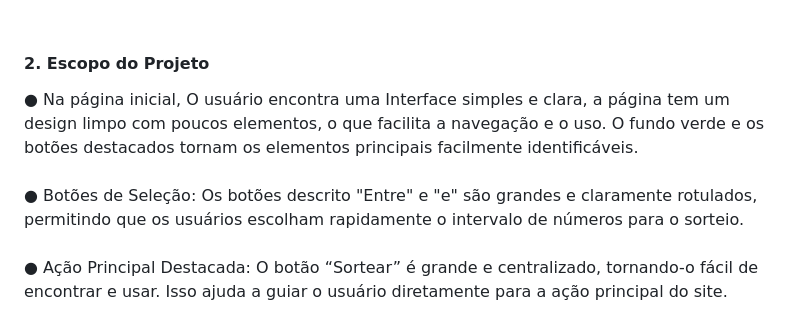
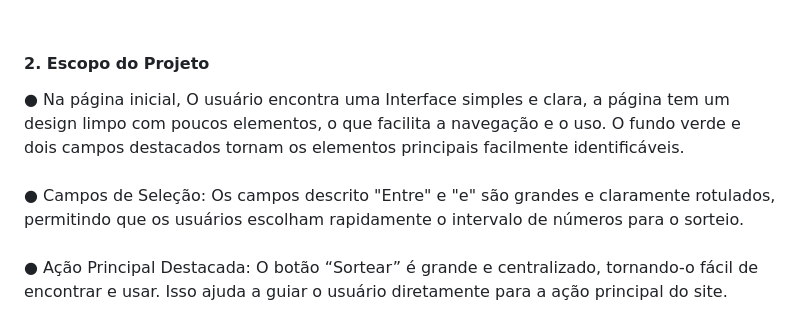
Before and after one commit to FernandoJesuss/Dev_Sorteio, a Markdown page: README.md, the part around the change. Rendered like a GitHub page.

```diff
--- a/README.md
+++ b/README.md
@@ -101,8 +101,8 @@
 ● Jogadores e Gamers: Comunidades de jogadores podem usar o DevSorteio para sorteios de itens ou prêmios em competições e torneios.</p>
 <br>
 <h4 align="left">2.	Escopo do Projeto</h4>
-<p align="left"> ● Na página inicial, O usuário encontra uma Interface simples e clara, a página tem um design limpo com poucos elementos, o que facilita a navegação e o uso. O fundo verde e os botões destacados tornam os elementos principais facilmente identificáveis.<br><br>
- ● Botões de Seleção: Os botões descrito "Entre" e "e" são grandes e claramente rotulados, permitindo que os usuários escolham rapidamente o intervalo de números para o sorteio.<br><br>
+<p align="left"> ● Na página inicial, O usuário encontra uma Interface simples e clara, a página tem um design limpo com poucos elementos, o que facilita a navegação e o uso. O fundo verde e dois campos destacados tornam os elementos principais facilmente identificáveis.<br><br>
+ ● Campos de Seleção: Os campos descrito "Entre" e "e" são grandes e claramente rotulados, permitindo que os usuários escolham rapidamente o intervalo de números para o sorteio.<br><br>
  ● Ação Principal Destacada: O botão “Sortear” é grande e centralizado, tornando-o fácil de encontrar e usar. Isso ajuda a guiar o usuário diretamente para a ação principal do site.<br><br>
  ● Feedback Imediato: A exibição do resultado do sorteio na parte inferior da página fornece feedback imediato ao usuário, mostrando claramente o número sorteado.
 
```
